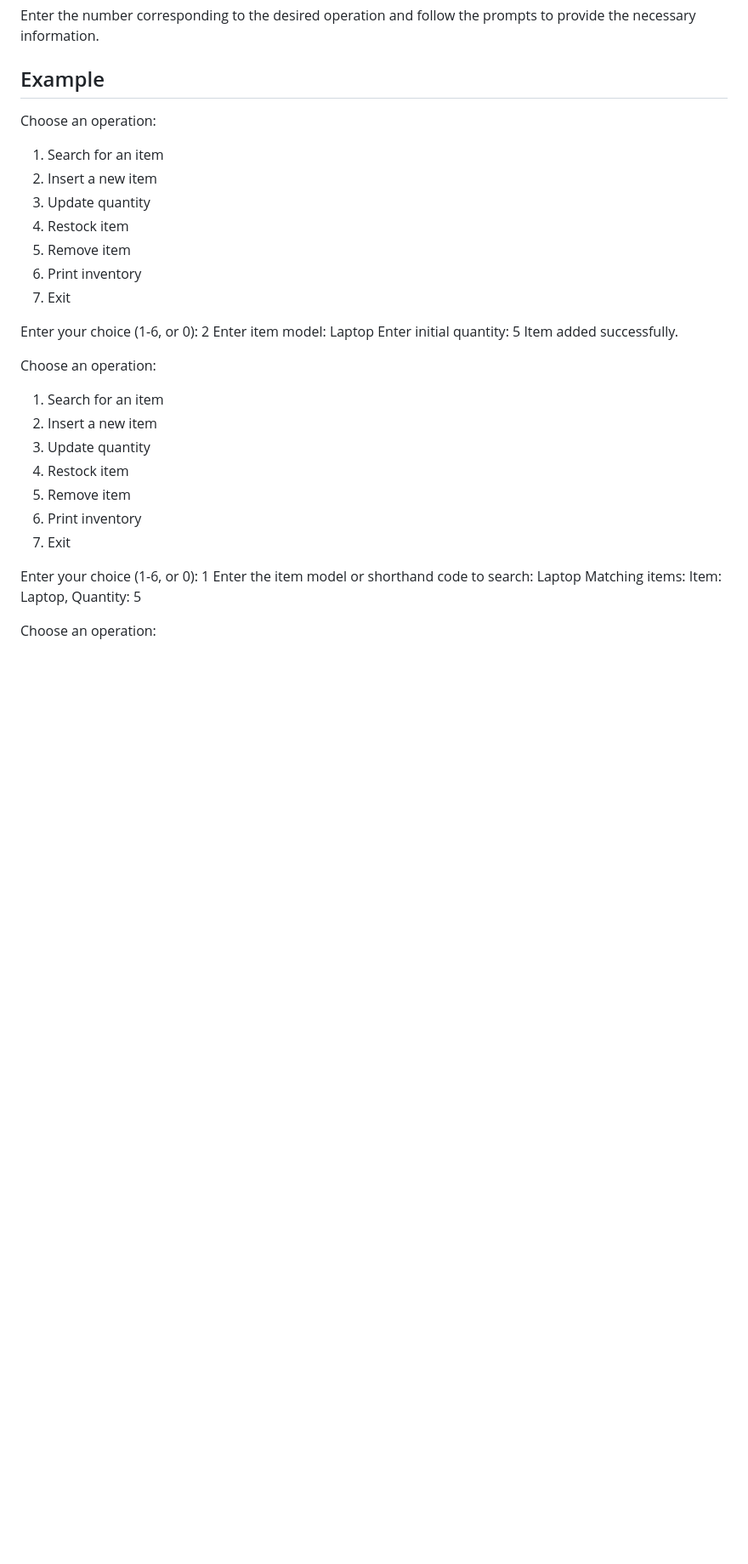
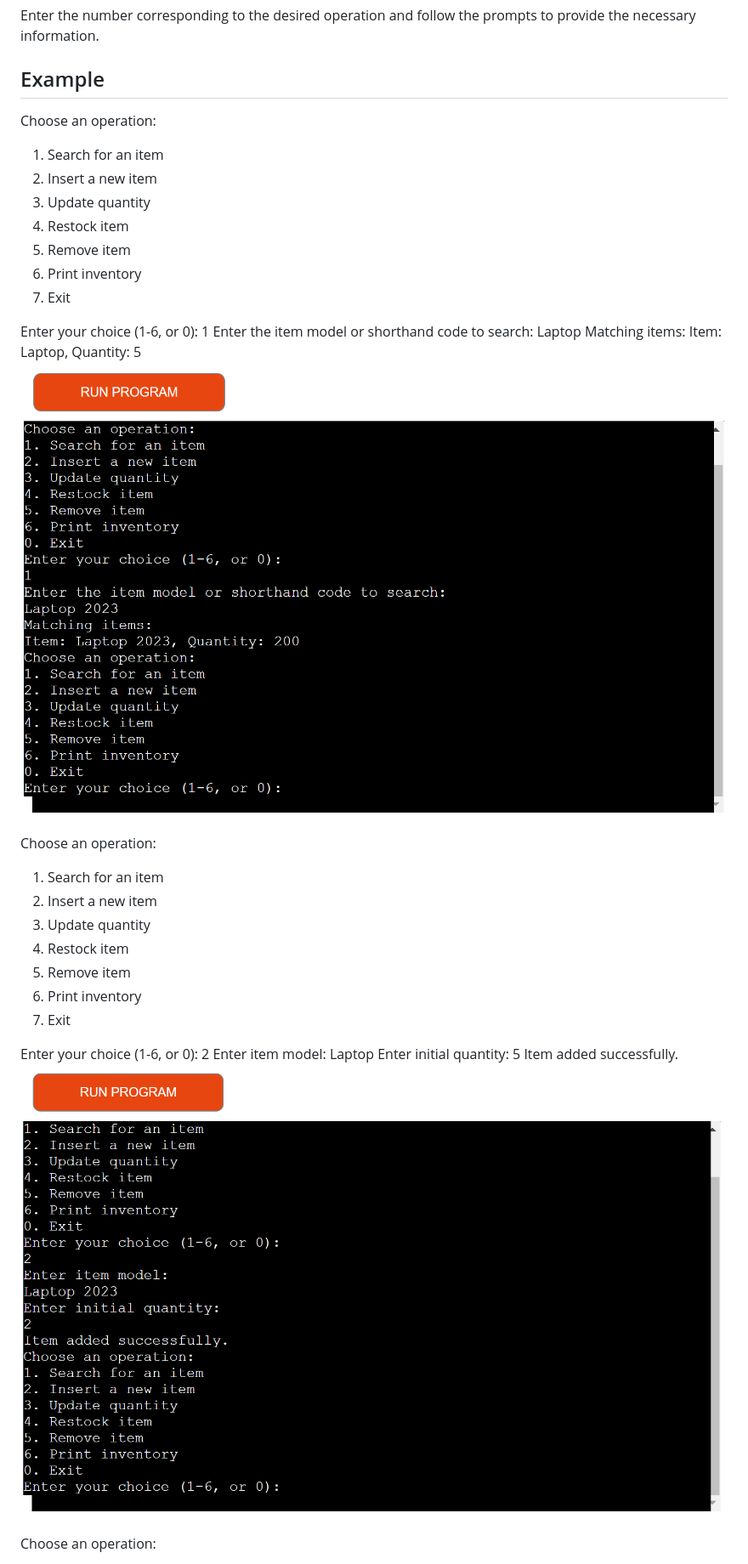
Before and after one commit to DavidcD8/InventoryTrackerGoogleSheets, a Markdown page: README.md, the part around the change printed below. Shown: that part at 85% size. Drawn GitHub-style; pictures changed too: add.png (added), search.png (added); blank space fills up the shorter version.

```diff
--- a/README.md
+++ b/README.md
@@ -34,6 +37,21 @@ Upon running the code, the program will display a menu with the following option
 Enter the number corresponding to the desired operation and follow the prompts to provide the necessary information.
 
 ## Example
+Choose an operation:
+1. Search for an item
+2. Insert a new item
+3. Update quantity
+4. Restock item
+5. Remove item
+6. Print inventory
+0. Exit
+
+Enter your choice (1-6, or 0): 1
+Enter the item model or shorthand code to search: Laptop
+Matching items:
+Item: Laptop, Quantity: 5
+![picture of Website logo](search.png)
+
 
 Choose an operation:
 1. Search for an item
@@ -48,20 +66,7 @@ Enter your choice (1-6, or 0): 2
 Enter item model: Laptop
 Enter initial quantity: 5
 Item added successfully.
-
-Choose an operation:
-1. Search for an item
-2. Insert a new item
-3. Update quantity
-4. Restock item
-5. Remove item
-6. Print inventory
-0. Exit
-
-Enter your choice (1-6, or 0): 1
-Enter the item model or shorthand code to search: Laptop
-Matching items:
-Item: Laptop, Quantity: 5
+![picture of Website logo](add.png)
 
 Choose an operation:
 1. Search for an item
```
Also changed, not shown: other parts of README.md (+25 -2 lines), bug.png (added), diagram.png (added), 1 other file.
